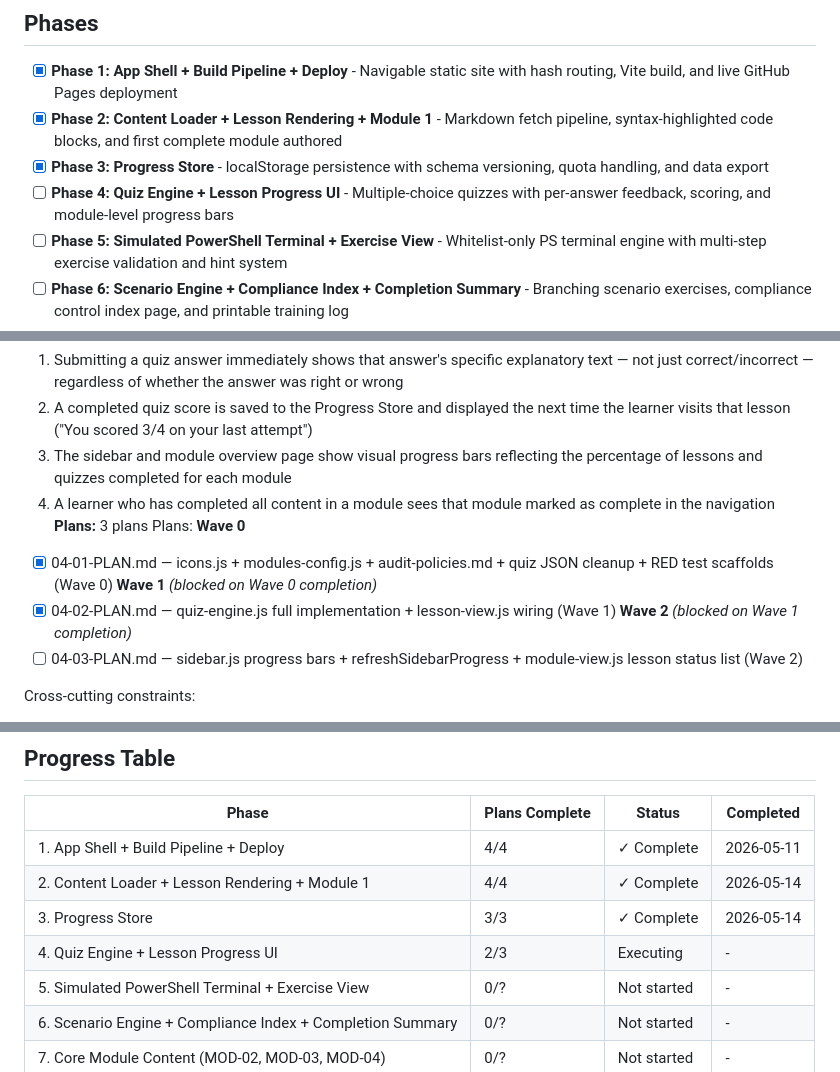
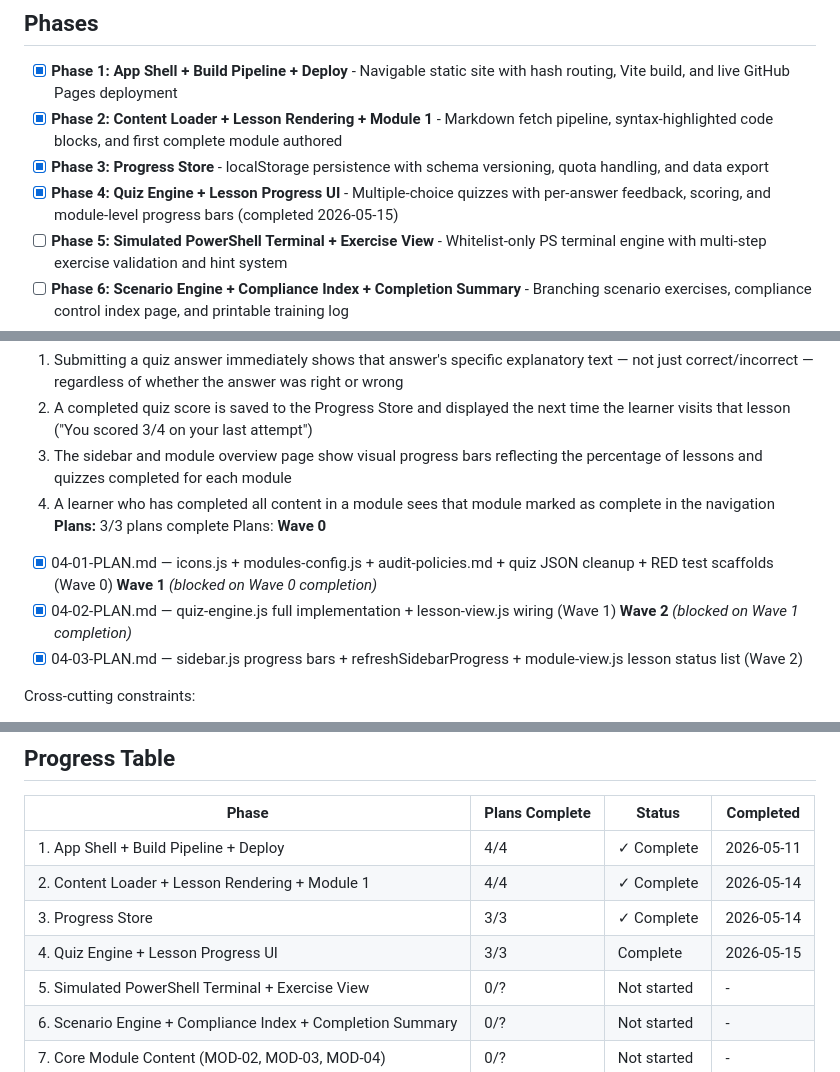
Before and after one commit to Bgarrison84/pipeline-cyber-training, a Markdown page: .planning/ROADMAP.md, 3 parts joined by grey strips. Drawn GitHub-style.

```diff
--- a/.planning/ROADMAP.md
+++ b/.planning/ROADMAP.md
@@ -13,7 +13,7 @@
 - [x] **Phase 1: App Shell + Build Pipeline + Deploy** - Navigable static site with hash routing, Vite build, and live GitHub Pages deployment
 - [x] **Phase 2: Content Loader + Lesson Rendering + Module 1** - Markdown fetch pipeline, syntax-highlighted code blocks, and first complete module authored
 - [x] **Phase 3: Progress Store** - localStorage persistence with schema versioning, quota handling, and data export
-- [ ] **Phase 4: Quiz Engine + Lesson Progress UI** - Multiple-choice quizzes with per-answer feedback, scoring, and module-level progress bars
+- [x] **Phase 4: Quiz Engine + Lesson Progress UI** - Multiple-choice quizzes with per-answer feedback, scoring, and module-level progress bars (completed 2026-05-15)
 - [ ] **Phase 5: Simulated PowerShell Terminal + Exercise View** - Whitelist-only PS terminal engine with multi-step exercise validation and hint system
 - [ ] **Phase 6: Scenario Engine + Compliance Index + Completion Summary** - Branching scenario exercises, compliance control index page, and printable training log
 - [ ] **Phase 7: Core Module Content (MOD-02, MOD-03, MOD-04)** - Network Hardening, Account & Access Management, and Incident Response modules fully populated with OT/IT distinctions
@@ -98,14 +98,14 @@ Plans:
   2. A completed quiz score is saved to the Progress Store and displayed the next time the learner visits that lesson ("You scored 3/4 on your last attempt")
   3. The sidebar and module overview page show visual progress bars reflecting the percentage of lessons and quizzes completed for each module
   4. A learner who has completed all content in a module sees that module marked as complete in the navigation
-**Plans:** 3 plans
+**Plans:** 3/3 plans complete
 Plans:
 **Wave 0**
 - [x] 04-01-PLAN.md — icons.js + modules-config.js + audit-policies.md + quiz JSON cleanup + RED test scaffolds (Wave 0)
 **Wave 1** *(blocked on Wave 0 completion)*
 - [x] 04-02-PLAN.md — quiz-engine.js full implementation + lesson-view.js wiring (Wave 1)
 **Wave 2** *(blocked on Wave 1 completion)*
-- [ ] 04-03-PLAN.md — sidebar.js progress bars + refreshSidebarProgress + module-view.js lesson status list (Wave 2)
+- [x] 04-03-PLAN.md — sidebar.js progress bars + refreshSidebarProgress + module-view.js lesson status list (Wave 2)
 
 Cross-cutting constraints:
 - `esc()` from `src/utils/escape.js` applied to all quiz text (stem, answers, feedback, explanation) before innerHTML insertion (all plans)
@@ -174,7 +174,7 @@ Cross-cutting constraints:
 | 1. App Shell + Build Pipeline + Deploy | 4/4 | ✓ Complete | 2026-05-11 |
 | 2. Content Loader + Lesson Rendering + Module 1 | 4/4 | ✓ Complete | 2026-05-14 |
 | 3. Progress Store | 3/3 | ✓ Complete | 2026-05-14 |
-| 4. Quiz Engine + Lesson Progress UI | 2/3 | Executing | - |
+| 4. Quiz Engine + Lesson Progress UI | 3/3 | Complete   | 2026-05-15 |
 | 5. Simulated PowerShell Terminal + Exercise View | 0/? | Not started | - |
 | 6. Scenario Engine + Compliance Index + Completion Summary | 0/? | Not started | - |
 | 7. Core Module Content (MOD-02, MOD-03, MOD-04) | 0/? | Not started | - |
```
Also changed, not shown: .planning/STATE.md (+14 -13 lines), 1 other file.
